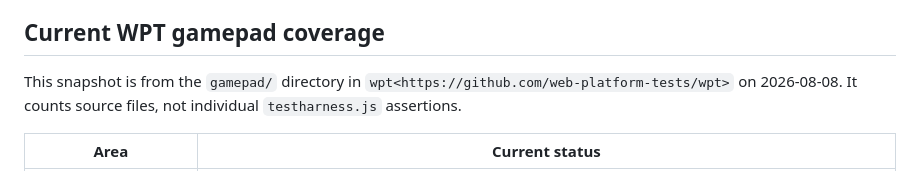
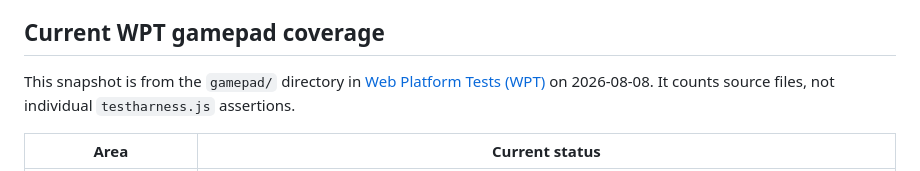
Before and after one commit to xingri/xingri.github.io, a Markdown page: gamepad-interop/proposal-2027.md, the part around the change. Rendered like a GitHub page.

Commit message:
update proposal

```diff
--- a/gamepad-interop/proposal-2027.md
+++ b/gamepad-interop/proposal-2027.md
@@ -27,7 +27,7 @@ haptics.
 
 ## Current WPT gamepad coverage
 
-This snapshot is from the `gamepad/` directory in `wpt<https://github.com/web-platform-tests/wpt>`
+This snapshot is from the `gamepad/` directory in [Web Platform Tests (WPT)](https://github.com/web-platform-tests/wpt)
 on 2026-08-08. It counts source files, not individual `testharness.js` assertions.
 
 | Area | Current status |
```
